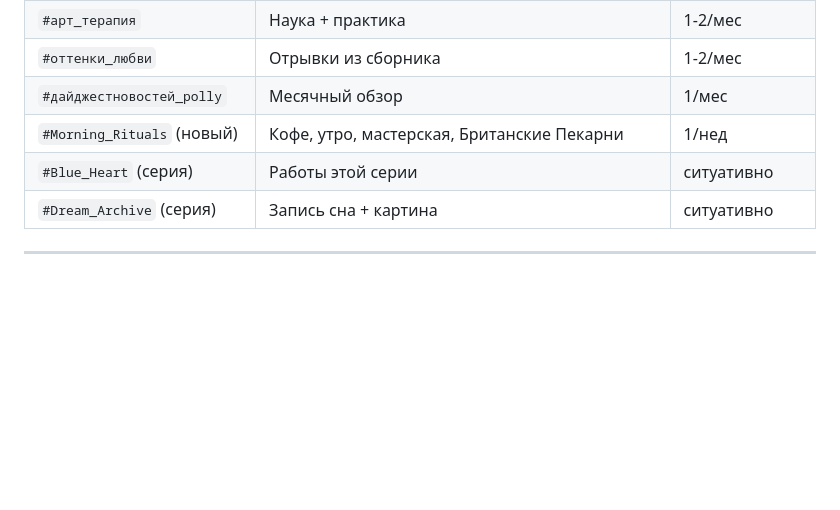
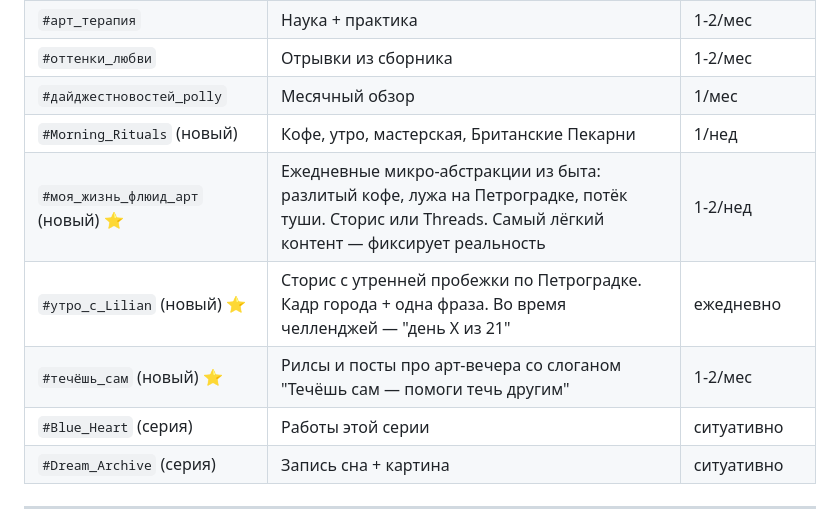
Before and after one commit to lilianvillaret/lilianvillaret.github.io, a Markdown page: CONTENT_PLAN.md, the part around the change. Drawn GitHub-style; blank space fills up the shorter version.

```diff
--- a/CONTENT_PLAN.md
+++ b/CONTENT_PLAN.md
@@ -162,6 +162,9 @@
 | `#оттенки_любви` | Отрывки из сборника | 1-2/мес |
 | `#дайджестновостей_polly` | Месячный обзор | 1/мес |
 | `#Morning_Rituals` (новый) | Кофе, утро, мастерская, Британские Пекарни | 1/нед |
+| `#моя_жизнь_флюид_арт` (новый) ⭐ | Ежедневные микро-абстракции из быта: разлитый кофе, лужа на Петроградке, потёк туши. Сторис или Threads. Самый лёгкий контент — фиксирует реальность | 1-2/нед |
+| `#утро_с_Lilian` (новый) ⭐ | Сторис с утренней пробежки по Петроградке. Кадр города + одна фраза. Во время челленджей — "день X из 21" | ежедневно |
+| `#течёшь_сам` (новый) ⭐ | Рилсы и посты про арт-вечера со слоганом "Течёшь сам — помоги течь другим" | 1-2/мес |
 | `#Blue_Heart` (серия) | Работы этой серии | ситуативно |
 | `#Dream_Archive` (серия) | Запись сна + картина | ситуативно |
 
```
Also changed, not shown: PLAN.md (+8 -2 lines), STRATEGY.md (+12 -1 lines).
